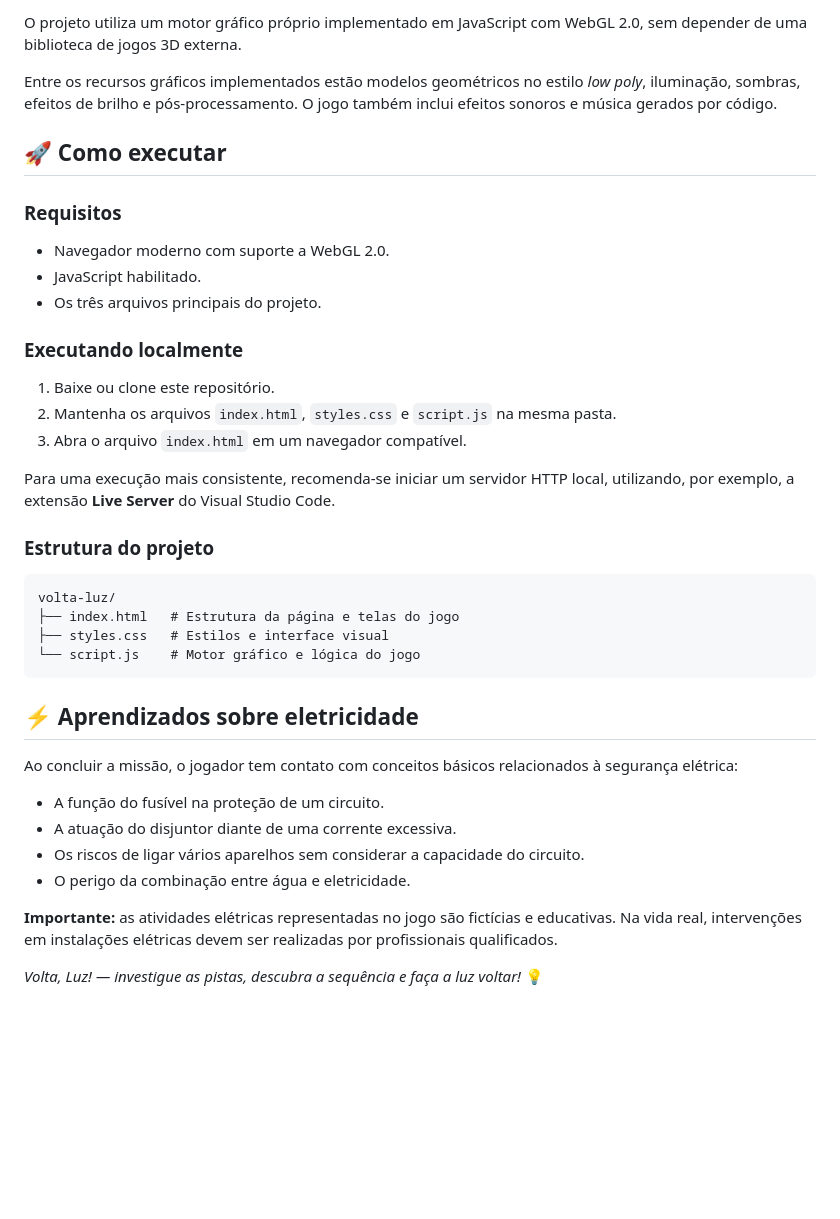
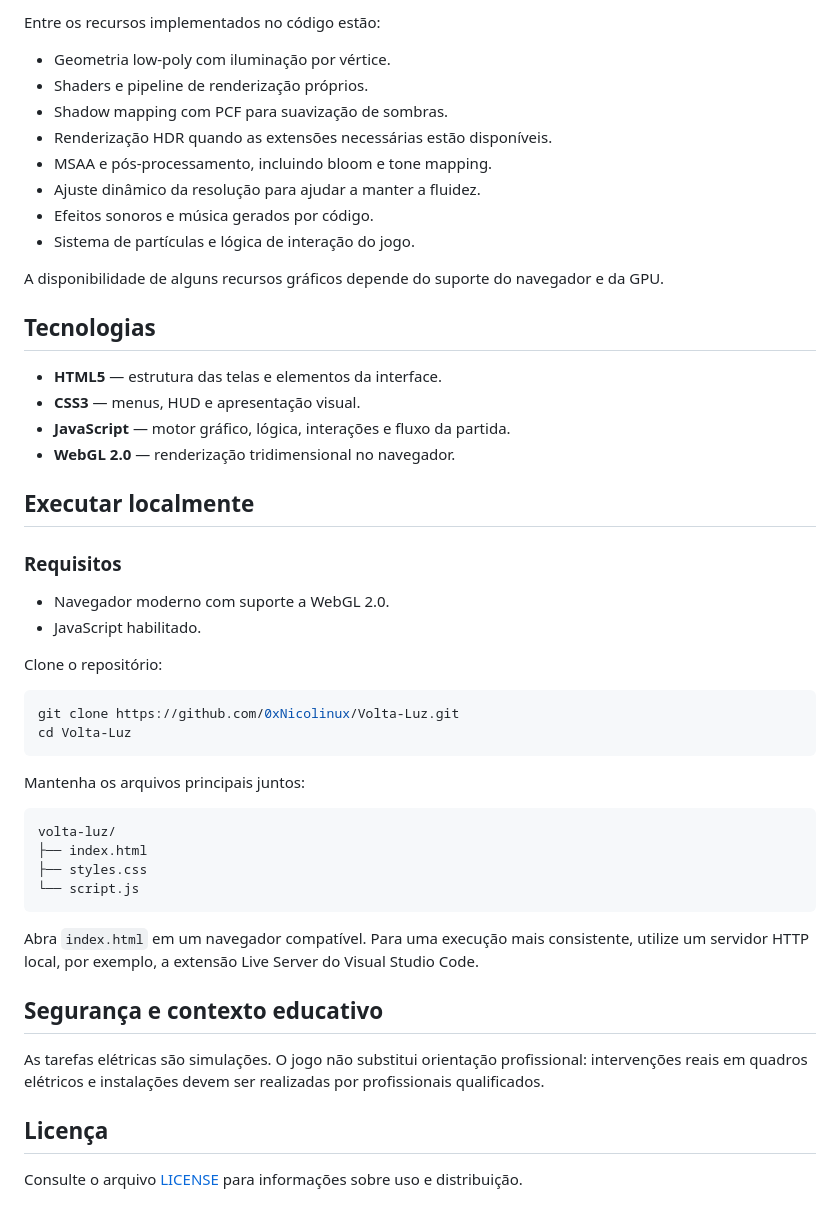
Before and after one commit to 0xNicolinux/Volta-Luz, a Markdown page: README.md, the part around one of its changes. Drawn GitHub-style; blank space fills up the shorter version.

````diff
--- a/README.md
+++ b/README.md
@@ -67,42 +50,53 @@ O jogo também possui controles de toque para dispositivos compatíveis.
 
-O projeto utiliza um motor gráfico próprio implementado em JavaScript com WebGL 2.0, sem depender de uma biblioteca de jogos 3D externa.
+Entre os recursos implementados no código estão:
 
-Entre os recursos gráficos implementados estão modelos geométricos no estilo *low poly*, iluminação, sombras, efeitos de brilho e pós-processamento. O jogo também inclui efeitos sonoros e música gerados por código.
+- Geometria low-poly com iluminação por vértice.
+- Shaders e pipeline de renderização próprios.
+- Shadow mapping com PCF para suavização de sombras.
+- Renderização HDR quando as extensões necessárias estão disponíveis.
+- MSAA e pós-processamento, incluindo bloom e tone mapping.
+- Ajuste dinâmico da resolução para ajudar a manter a fluidez.
+- Efeitos sonoros e música gerados por código.
+- Sistema de partículas e lógica de interação do jogo.
 
-## 🚀 Como executar
+A disponibilidade de alguns recursos gráficos depende do suporte do navegador e da GPU.
+
+## Tecnologias
+
+- **HTML5** — estrutura das telas e elementos da interface.
+- **CSS3** — menus, HUD e apresentação visual.
+- **JavaScript** — motor gráfico, lógica, interações e fluxo da partida.
+- **WebGL 2.0** — renderização tridimensional no navegador.
+
+## Executar localmente
 
 ### Requisitos
 
 - Navegador moderno com suporte a WebGL 2.0.
 - JavaScript habilitado.
-- Os três arquivos principais do projeto.
 
-### Executando localmente
+Clone o repositório:
 
-1. Baixe ou clone este repositório.
-2. Mantenha os arquivos `index.html`, `styles.css` e `script.js` na mesma pasta.
-3. Abra o arquivo `index.html` em um navegador compatível.
+~~~bash
+git clone https://github.com/0xNicolinux/Volta-Luz.git
+cd Volta-Luz
+~~~
 
-Para uma execução mais consistente, recomenda-se iniciar um servidor HTTP local, utilizando, por exemplo, a extensão **Live Server** do Visual Studio Code.
+Mantenha os arquivos principais juntos:
 
-### Estrutura do projeto
+~~~text
+volta-luz/
+├── index.html
+├── styles.css
+└── script.js
+~~~
 
-```text
-volta-luz/
-├── index.html   # Estrutura da página e telas do jogo
-├── styles.css   # Estilos e interface visual
-└── script.js    # Motor gráfico e lógica do jogo
-```
+Abra `index.html` em um navegador compatível. Para uma execução mais consistente, utilize um servidor HTTP local, por exemplo, a extensão Live Server do Visual Studio Code.
 
-## ⚡ Aprendizados sobre eletricidade
+## Segurança e contexto educativo
 
-Ao concluir a missão, o jogador tem contato com conceitos básicos relacionados à segurança elétrica:
+As tarefas elétricas são simulações. O jogo não substitui orientação profissional: intervenções reais em quadros elétricos e instalações devem ser realizadas por profissionais qualificados.
 
-- A função do fusível na proteção de um circuito.
-- A atuação do disjuntor diante de uma corrente excessiva.
-- Os riscos de ligar vários aparelhos sem considerar a capacidade do circuito.
-- O perigo da combinação entre água e eletricidade.
+## Licença
 
-**Importante:** as atividades elétricas representadas no jogo são fictícias e educativas. Na vida real, intervenções em instalações elétricas devem ser realizadas por profissionais qualificados.
-
-*Volta, Luz! — investigue as pistas, descubra a sequência e faça a luz voltar!* 💡
+Consulte o arquivo [LICENSE](./LICENSE) para informações sobre uso e distribuição.
````
Also changed, not shown: other parts of README.md (+24 -41 lines).
